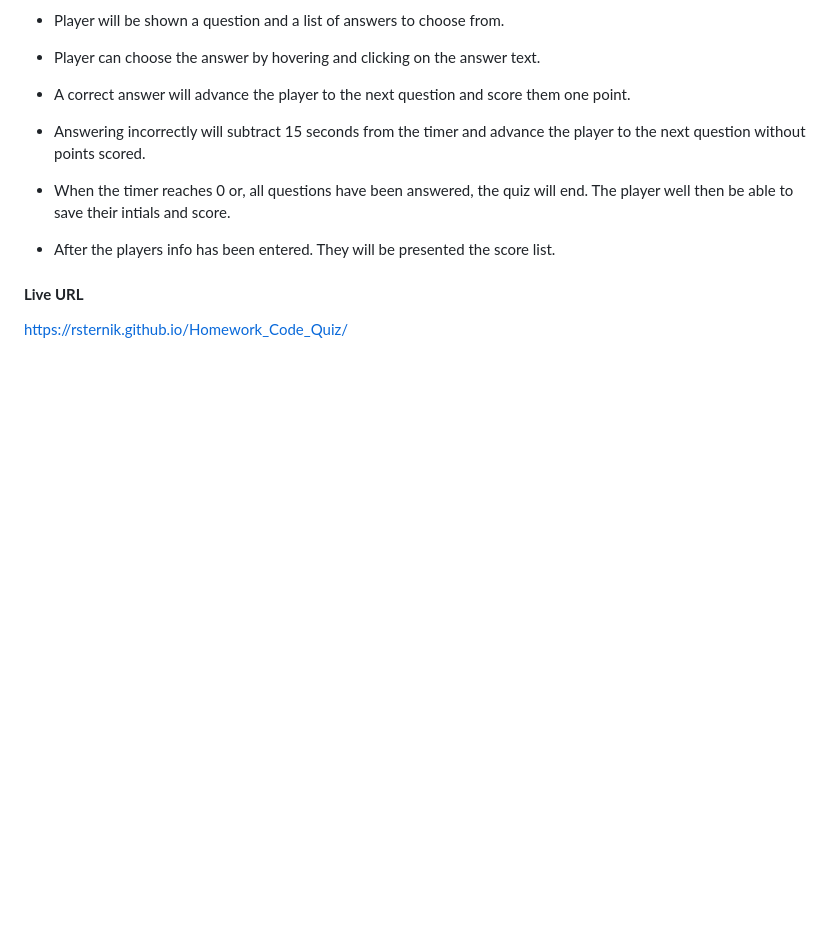
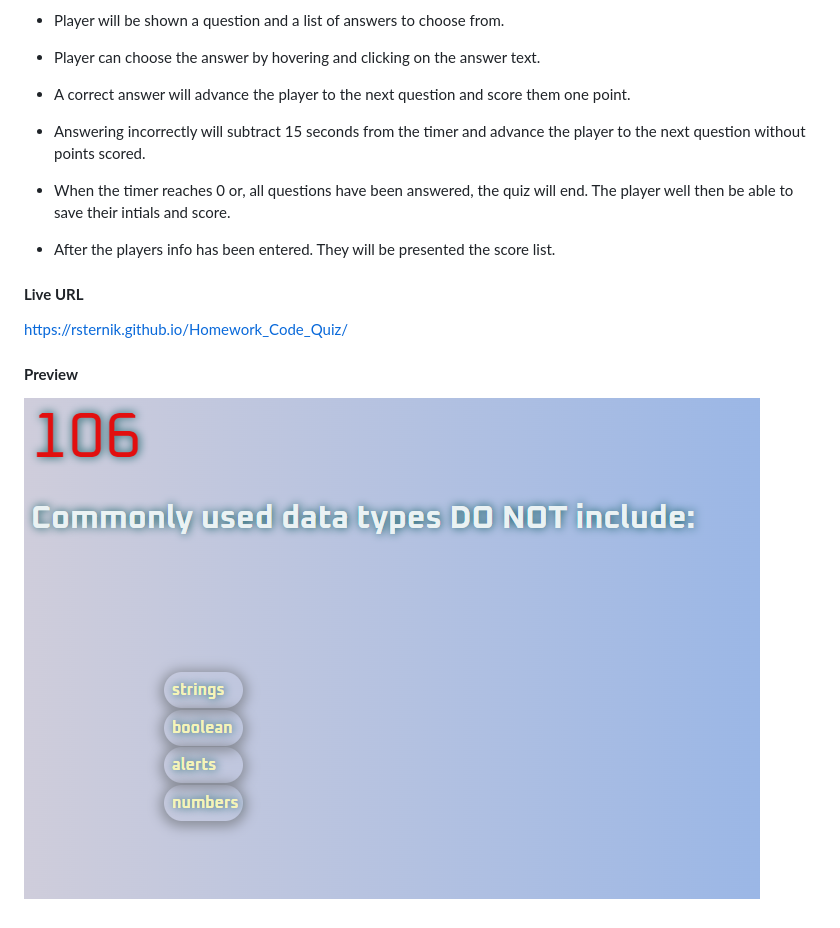
Before and after one commit to rsternik/Homework_Code_Quiz, a Markdown page: README.md, the part around the change. GitHub-like rendering; pictures changed too: assets/img/preview.png (added); blank space fills up the shorter version.

Commit message:
Preview image added

```diff
--- a/README.md
+++ b/README.md
@@ -27,3 +27,6 @@ A timed miltiple choice quiz to score the players knowledge of **JavaScript**.
 
 #### **Live URL**
 https://rsternik.github.io/Homework_Code_Quiz/
+
+#### **Preview**
+![](assets/img/preview.png)
```
